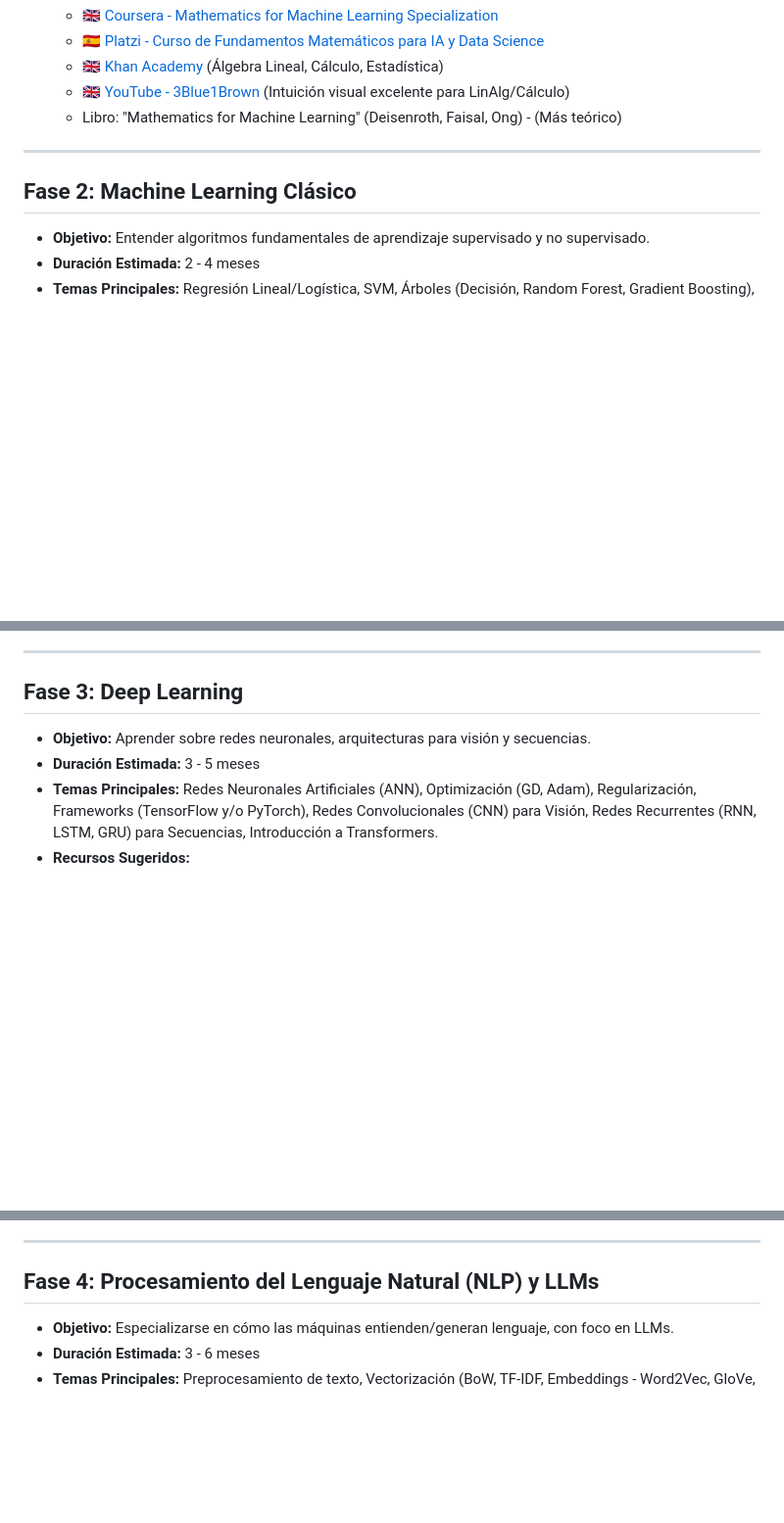
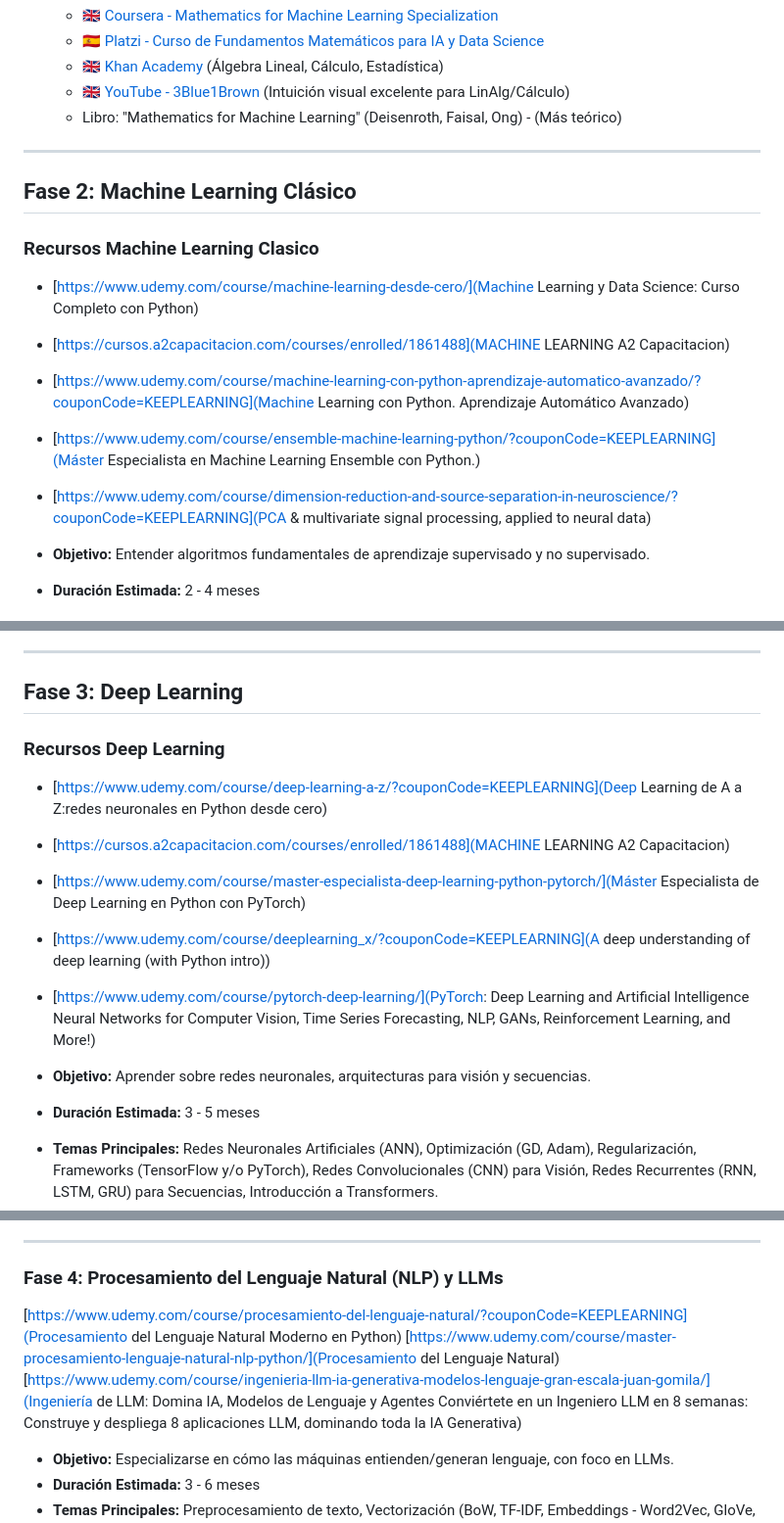
Before and after one commit to JoseBalbuena181096/dev_senior_ia_course, a Markdown page: RutaAI.md, 3 parts joined by grey strips. Shown: that part at 98% size. Drawn GitHub-style; blank space fills up the shorter version.

Commit message:
end ruta IA

```diff
--- a/RutaAI.md
+++ b/RutaAI.md
@@ -220,9 +220,14 @@ Esta ruta de estudio está diseñada para guiarte desde los fundamentos absoluto
 
 ---
 
+## Fase 2: Machine Learning Clásico
 
-
-## Fase 2: Machine Learning Clásico
+### Recursos Machine Learning Clasico
+* [https://www.udemy.com/course/machine-learning-desde-cero/](Machine Learning y Data Science: Curso Completo con Python)
+* [https://cursos.a2capacitacion.com/courses/enrolled/1861488](MACHINE LEARNING A2 Capacitacion)
+* [https://www.udemy.com/course/machine-learning-con-python-aprendizaje-automatico-avanzado/?couponCode=KEEPLEARNING](Machine Learning con Python. Aprendizaje Automático Avanzado)
+* [https://www.udemy.com/course/ensemble-machine-learning-python/?couponCode=KEEPLEARNING](Máster Especialista en Machine Learning Ensemble con Python.)
+* [https://www.udemy.com/course/dimension-reduction-and-source-separation-in-neuroscience/?couponCode=KEEPLEARNING](PCA & multivariate signal processing, applied to neural data)
 
 * **Objetivo:** Entender algoritmos fundamentales de aprendizaje supervisado y no supervisado.
 * **Duración Estimada:** 2 - 4 meses
@@ -238,6 +243,14 @@ Esta ruta de estudio está diseñada para guiarte desde los fundamentos absoluto
 
 ## Fase 3: Deep Learning
 
+### Recursos Deep Learning
+* [https://www.udemy.com/course/deep-learning-a-z/?couponCode=KEEPLEARNING](Deep Learning de A a Z:redes neuronales en Python desde cero)
+* [https://cursos.a2capacitacion.com/courses/enrolled/1861488](MACHINE LEARNING A2 Capacitacion)
+* [https://www.udemy.com/course/master-especialista-deep-learning-python-pytorch/](Máster Especialista de Deep Learning en Python con PyTorch)
+* [https://www.udemy.com/course/deeplearning_x/?couponCode=KEEPLEARNING](A deep understanding of deep learning (with Python intro))
+* [https://www.udemy.com/course/pytorch-deep-learning/](PyTorch: Deep Learning and Artificial Intelligence
+Neural Networks for Computer Vision, Time Series Forecasting, NLP, GANs, Reinforcement Learning, and More!)
+
 * **Objetivo:** Aprender sobre redes neuronales, arquitecturas para visión y secuencias.
 * **Duración Estimada:** 3 - 5 meses
 * **Temas Principales:** Redes Neuronales Artificiales (ANN), Optimización (GD, Adam), Regularización, Frameworks (TensorFlow y/o PyTorch), Redes Convolucionales (CNN) para Visión, Redes Recurrentes (RNN, LSTM, GRU) para Secuencias, Introducción a Transformers.
@@ -251,7 +264,12 @@ Esta ruta de estudio está diseñada para guiarte desde los fundamentos absoluto
 
 ---
 
-## Fase 4: Procesamiento del Lenguaje Natural (NLP) y LLMs
+### Fase 4: Procesamiento del Lenguaje Natural (NLP) y LLMs
+
+[https://www.udemy.com/course/procesamiento-del-lenguaje-natural/?couponCode=KEEPLEARNING](Procesamiento del Lenguaje Natural Moderno en Python)
+[https://www.udemy.com/course/master-procesamiento-lenguaje-natural-nlp-python/](Procesamiento del Lenguaje Natural)
+[https://www.udemy.com/course/ingenieria-llm-ia-generativa-modelos-lenguaje-gran-escala-juan-gomila/](Ingeniería de LLM: Domina IA, Modelos de Lenguaje y Agentes Conviértete en un Ingeniero LLM en 8 semanas: Construye y despliega 8 aplicaciones LLM, dominando toda la IA Generativa)
+
 
 * **Objetivo:** Especializarse en cómo las máquinas entienden/generan lenguaje, con foco en LLMs.
 * **Duración Estimada:** 3 - 6 meses
```
Also changed, not shown: other parts of RutaAI.md (+5 -0 lines).
